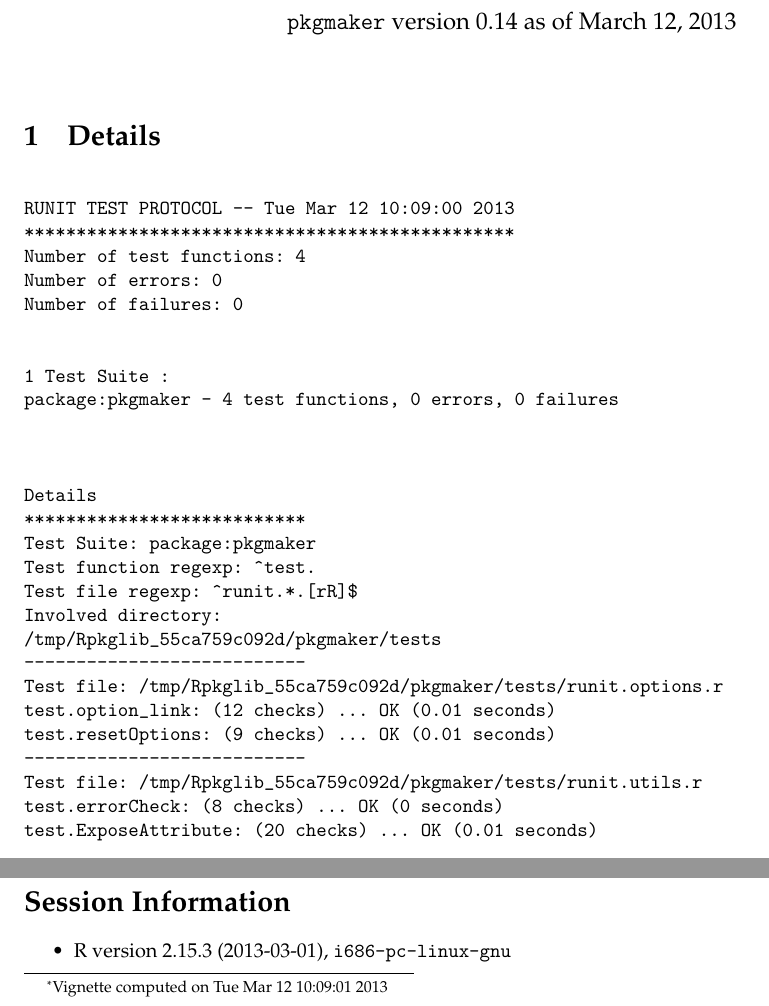
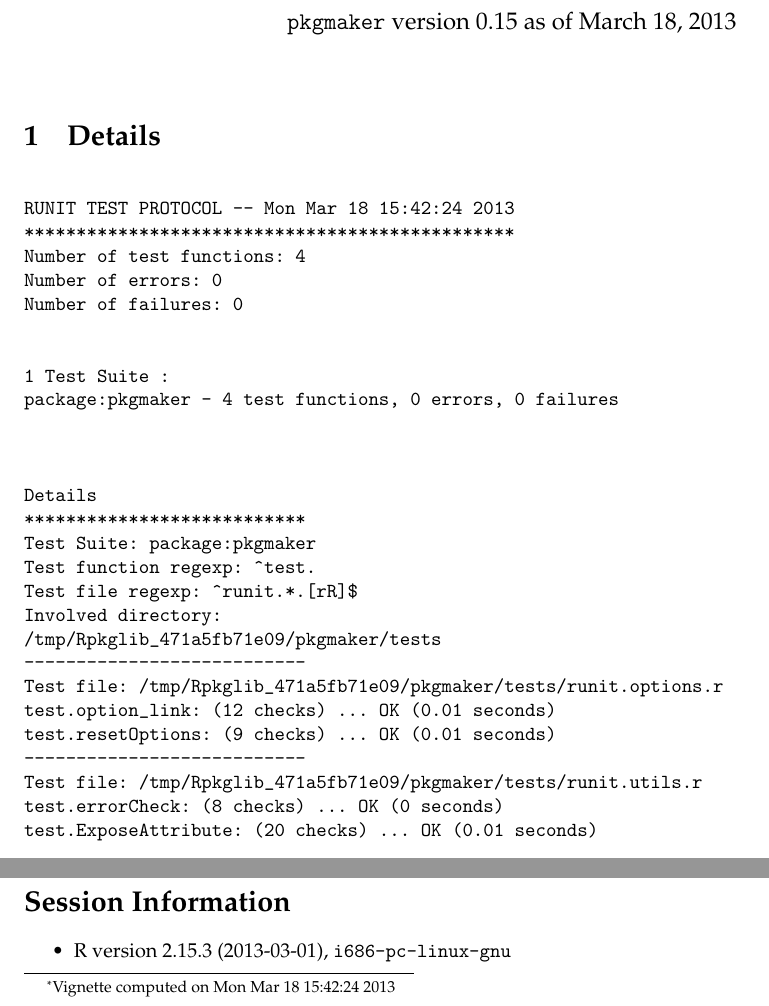
Before and after one commit to renozao/pkgmaker, a LaTeX document (vignettes/pkgmaker-unitTests.tex): two parts of page 1 of 2, joined at a grey line, cut so that both start at the same text. Compiled offline with pdfLaTeX; a LaTeX package or settings file that is missing is left out.

Commit message:
Bump version an dupdate all doc/vignettes
git-svn-id: svn+ssh://r-forge.r-project.org/svnroot/pkgmaker/pkg/pkgmaker@164 edb9625f-4e0d-4859-8d74-9fd3b1da38cb

```diff
--- a/vignettes/pkgmaker-unitTests.tex
+++ b/vignettes/pkgmaker-unitTests.tex
@@ -10,8 +10,8 @@
 
 \usepackage[colorlinks]{hyperref}
 \author{Renaud Gaujoux}
-\title{\texttt{pkgmaker}: Unit testing results\footnote{Vignette computed  on Tue Mar 12 10:09:01 2013}}
-\date{\texttt{pkgmaker} version 0.14 as of March 12, 2013}
+\title{\texttt{pkgmaker}: Unit testing results\footnote{Vignette computed  on Mon Mar 18 15:42:24 2013}}
+\date{\texttt{pkgmaker} version 0.15 as of March 18, 2013}
 \usepackage{Sweave}
 \begin{document}
 \maketitle
@@ -19,7 +19,7 @@
 \section{Details}
 \begin{verbatim}
 
-RUNIT TEST PROTOCOL -- Tue Mar 12 10:09:00 2013
+RUNIT TEST PROTOCOL -- Mon Mar 18 15:42:24 2013
 ***********************************************
 Number of test functions: 4
 Number of errors: 0
@@ -37,13 +37,13 @@ Test Suite: package:pkgmaker
 Test function regexp: ^test.
 Test file regexp: ^runit.*.[rR]$
 Involved directory:
-/tmp/Rpkglib_55ca759c092d/pkgmaker/tests
+/tmp/Rpkglib_471a5fb71e09/pkgmaker/tests
 ---------------------------
-Test file: /tmp/Rpkglib_55ca759c092d/pkgmaker/tests/runit.options.r
+Test file: /tmp/Rpkglib_471a5fb71e09/pkgmaker/tests/runit.options.r
 test.option_link: (12 checks) ... OK (0.01 seconds)
 test.resetOptions: (9 checks) ... OK (0.01 seconds)
 ---------------------------
-Test file: /tmp/Rpkglib_55ca759c092d/pkgmaker/tests/runit.utils.r
+Test file: /tmp/Rpkglib_471a5fb71e09/pkgmaker/tests/runit.utils.r
 test.errorCheck: (8 checks) ... OK (0 seconds)
 test.ExposeAttribute: (20 checks) ... OK (0.01 seconds)
 
@@ -60,7 +60,7 @@ Total execution time
   \item Locale: \verb|LC_CTYPE=en_US.UTF-8|, \verb|LC_NUMERIC=C|, \verb|LC_TIME=en_US.UTF-8|, \verb|LC_COLLATE=en_US.UTF-8|, \verb|LC_MONETARY=en_US.UTF-8|, \verb|LC_MESSAGES=en_US.UTF-8|, \verb|LC_PAPER=C|, \verb|LC_NAME=C|, \verb|LC_ADDRESS=C|, \verb|LC_TELEPHONE=C|, \verb|LC_MEASUREMENT=en_US.UTF-8|, \verb|LC_IDENTIFICATION=C|
   \item Base packages: base, datasets, graphics, grDevices, methods,
     stats, utils
-  \item Other packages: pkgmaker~0.14, registry~0.2, RUnit~0.4.26,
+  \item Other packages: pkgmaker~0.15, registry~0.2, RUnit~0.4.26,
     stringr~0.6.2
   \item Loaded via a namespace (and not attached): codetools~0.2-8,
     digest~0.6.3, xtable~1.7-1
```
Also changed, not shown: vignettes/pkgmaker-unitTests.pdf, 2 other files.
